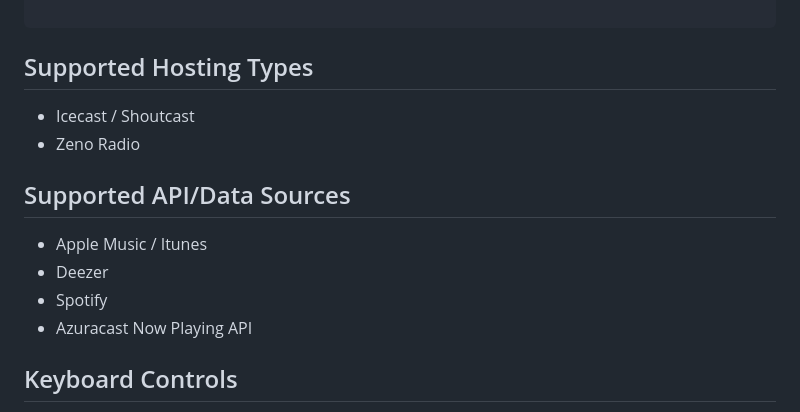
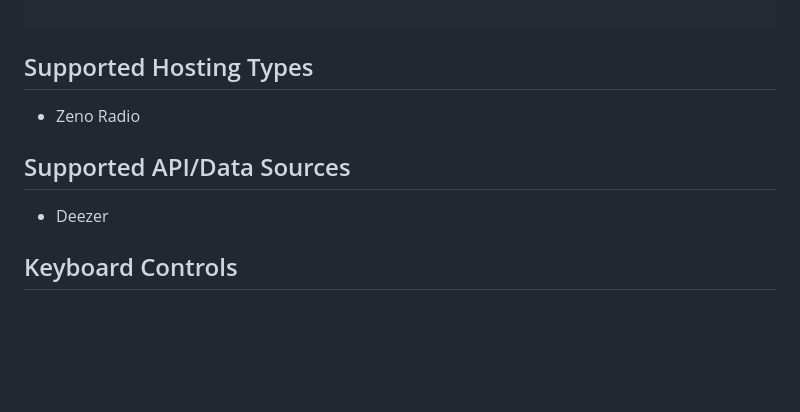
Before and after one commit to jailsonsb2/RadioPlayer-ZenoRadio, a Markdown page: README.md, the part around the change. GitHub-like rendering; blank space fills up the shorter version.

````diff
--- a/README.md
+++ b/README.md
@@ -96,14 +96,10 @@ Here's an example:
 ```
 
 ## Supported Hosting Types
-* Icecast / Shoutcast
 * Zeno Radio
 
 ## Supported API/Data Sources
-* Apple Music / Itunes
 * Deezer
-* Spotify
-* Azuracast Now Playing API
 
 ## Keyboard Controls
 * `M` - mute/unmute
````
